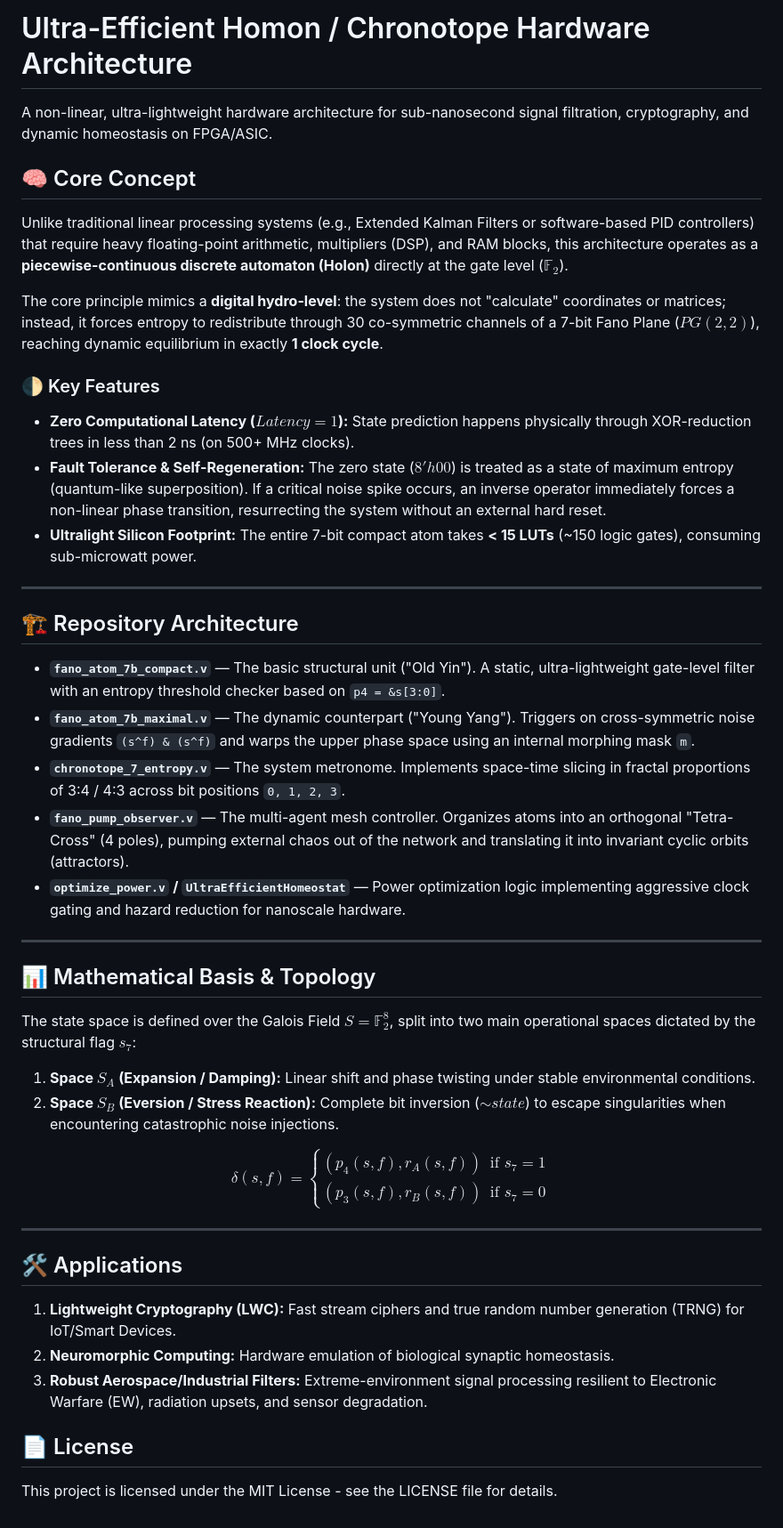
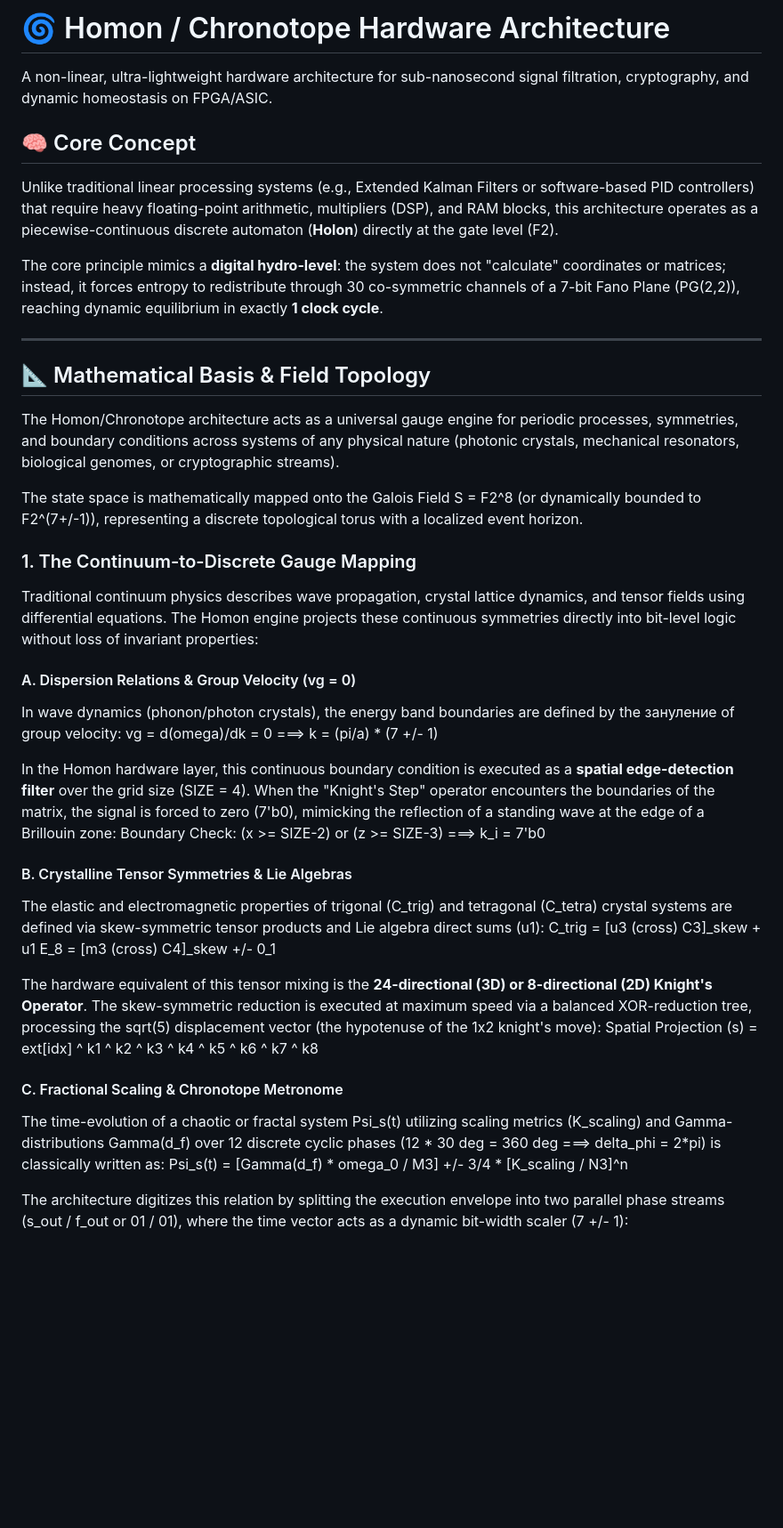
Before and after one commit to aleksejmohov647-hub/fano-7b-homoeostat, a Markdown page: README.md, the part around the change. Shown at 89% size. Rendered like a GitHub page; blank space fills up the shorter version.

```diff
--- a/README.md
+++ b/README.md
@@ -1,42 +1,42 @@
-# Ultra-Efficient Homon / Chronotope Hardware Architecture
+# 🌀 Homon / Chronotope Hardware Architecture
+
 A non-linear, ultra-lightweight hardware architecture for sub-nanosecond signal filtration, cryptography, and dynamic homeostasis on FPGA/ASIC.
 
 ## 🧠 Core Concept
-Unlike traditional linear processing systems (e.g., Extended Kalman Filters or software-based PID controllers) that require heavy floating-point arithmetic, multipliers (DSP), and RAM blocks, this architecture operates as a **piecewise-continuous discrete automaton (Holon)** directly at the gate level ($\mathbb{F}_2$).
 
-The core principle mimics a **digital hydro-level**: the system does not "calculate" coordinates or matrices; instead, it forces entropy to redistribute through 30 co-symmetric channels of a 7-bit Fano Plane ($PG(2,2)$), reaching dynamic equilibrium in exactly **1 clock cycle**.
+Unlike traditional linear processing systems (e.g., Extended Kalman Filters or software-based PID controllers) that require heavy floating-point arithmetic, multipliers (DSP), and RAM blocks, this architecture operates as a piecewise-continuous discrete automaton (**Holon**) directly at the gate level (F2).
 
-### 🌓 Key Features
-* **Zero Computational Latency ($Latency = 1$):** State prediction happens physically through XOR-reduction trees in less than 2 ns (on 500+ MHz clocks).
-* **Fault Tolerance & Self-Regeneration:** The zero state ($8'h00$) is treated as a state of maximum entropy (quantum-like superposition). If a critical noise spike occurs, an inverse operator immediately forces a non-linear phase transition, resurrecting the system without an external hard reset.
-* **Ultralight Silicon Footprint:** The entire 7-bit compact atom takes **< 15 LUTs** (~150 logic gates), consuming sub-microwatt power.
+The core principle mimics a **digital hydro-level**: the system does not "calculate" coordinates or matrices; instead, it forces entropy to redistribute through 30 co-symmetric channels of a 7-bit Fano Plane (PG(2,2)), reaching dynamic equilibrium in exactly **1 clock cycle**.
 
 ---
 
-## 🏗️ Repository Architecture
+## 📐 Mathematical Basis & Field Topology
 
-* **`fano_atom_7b_compact.v`** — The basic structural unit ("Old Yin"). A static, ultra-lightweight gate-level filter with an entropy threshold checker based on `p4 = &s[3:0]`.
-* **`fano_atom_7b_maximal.v`** — The dynamic counterpart ("Young Yang"). Triggers on cross-symmetric noise gradients `(s^f) & (s^f)` and warps the upper phase space using an internal morphing mask `m`.
-* **`chronotope_7_entropy.v`** — The system metronome. Implements space-time slicing in fractal proportions of 3:4 / 4:3 across bit positions `0, 1, 2, 3`.
-* **`fano_pump_observer.v`** — The multi-agent mesh controller. Organizes atoms into an orthogonal "Tetra-Cross" (4 poles), pumping external chaos out of the network and translating it into invariant cyclic orbits (attractors).
-* **`optimize_power.v` / `UltraEfficientHomeostat`** — Power optimization logic implementing aggressive clock gating and hazard reduction for nanoscale hardware.
+The Homon/Chronotope architecture acts as a universal gauge engine for periodic processes, symmetries, and boundary conditions across systems of any physical nature (photonic crystals, mechanical resonators, biological genomes, or cryptographic streams).
 
----
+The state space is mathematically mapped onto the Galois Field S = F2^8 (or dynamically bounded to F2^(7+/-1)), representing a discrete topological torus with a localized event horizon.
 
-## 📊 Mathematical Basis & Topology
+### 1. The Continuum-to-Discrete Gauge Mapping
 
-The state space is defined over the Galois Field $S = \mathbb{F}_2^8$, split into two main operational spaces dictated by the structural flag $s_7$:
-1. **Space $S_A$ (Expansion / Damping):** Linear shift and phase twisting under stable environmental conditions.
-2. **Space $S_B$ (Eversion / Stress Reaction):** Complete bit inversion ($\sim state$) to escape singularities when encountering catastrophic noise injections.
+Traditional continuum physics describes wave propagation, crystal lattice dynamics, and tensor fields using differential equations. The Homon engine projects these continuous symmetries directly into bit-level logic without loss of invariant properties:
 
-$$\delta(s,f) = \begin{cases} (p_4(s,f), r_A(s,f)) & \text{if } s_7 = 1 \\ (p_3(s,f), r_B(s,f)) & \text{if } s_7 = 0 \end{cases}$$
+#### A. Dispersion Relations & Group Velocity (vg = 0)
+In wave dynamics (phonon/photon crystals), the energy band boundaries are defined by the зануление of group velocity:
+vg = d(omega)/dk = 0  ===>  k = (pi/a) * (7 +/- 1)
 
----
+In the Homon hardware layer, this continuous boundary condition is executed as a **spatial edge-detection filter** over the grid size (SIZE = 4). When the "Knight's Step" operator encounters the boundaries of the matrix, the signal is forced to zero (7'b0), mimicking the reflection of a standing wave at the edge of a Brillouin zone:
+Boundary Check: (x >= SIZE-2) or (z >= SIZE-3) ===> k_i = 7'b0
 
-## 🛠️ Applications
-1. **Lightweight Cryptography (LWC):** Fast stream ciphers and true random number generation (TRNG) for IoT/Smart Devices.
-2. **Neuromorphic Computing:** Hardware emulation of biological synaptic homeostasis.
-3. **Robust Aerospace/Industrial Filters:** Extreme-environment signal processing resilient to Electronic Warfare (EW), radiation upsets, and sensor degradation.
+#### B. Crystalline Tensor Symmetries & Lie Algebras
+The elastic and electromagnetic properties of trigonal (C_trig) and tetragonal (C_tetra) crystal systems are defined via skew-symmetric tensor products and Lie algebra direct sums (u1):
+C_trig = [u3 (cross) C3]_skew + u1
+E_8 = [m3 (cross) C4]_skew +/- 0_1
 
-## 📄 License
-This project is licensed under the MIT License - see the LICENSE file for details.
+The hardware equivalent of this tensor mixing is the **24-directional (3D) or 8-directional (2D) Knight's Operator**. The skew-symmetric reduction is executed at maximum speed via a balanced XOR-reduction tree, processing the sqrt(5) displacement vector (the hypotenuse of the 1x2 knight's move):
+Spatial Projection (s) = ext[idx] ^ k1 ^ k2 ^ k3 ^ k4 ^ k5 ^ k6 ^ k7 ^ k8
+
+#### C. Fractional Scaling & Chronotope Metronome
+The time-evolution of a chaotic or fractal system Psi_s(t) utilizing scaling metrics (K_scaling) and Gamma-distributions Gamma(d_f) over 12 discrete cyclic phases (12 * 30 deg = 360 deg ===> delta_phi = 2*pi) is classically written as:
+Psi_s(t) = [Gamma(d_f) * omega_0 / M3] +/- 3/4 * [K_scaling / N3]^n
+
+The architecture digitizes this relation by splitting the execution envelope into two parallel phase streams (s_out / f_out or 01 / 01), where the time vector acts as a dynamic bit-width scaler (7 +/- 1):
```
